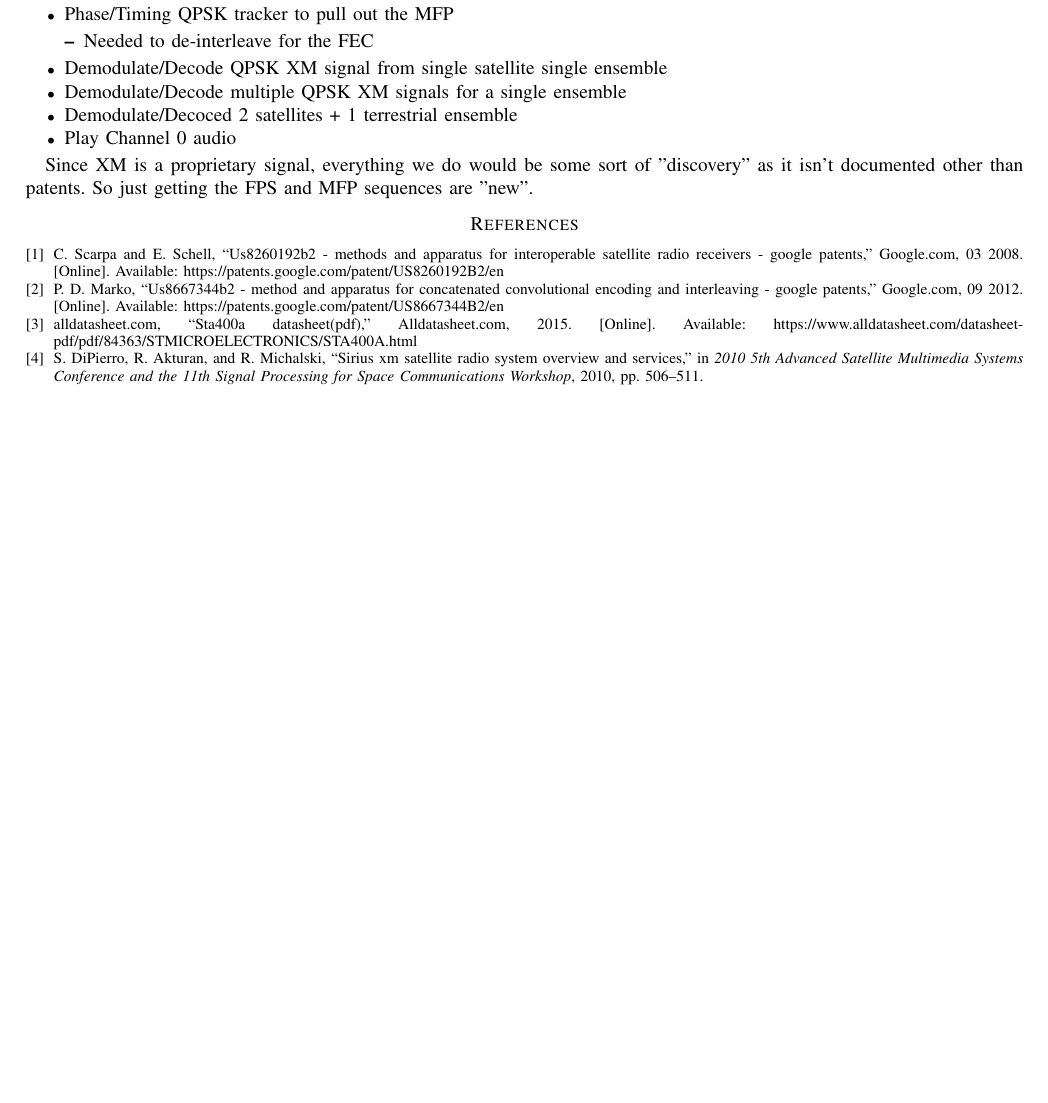
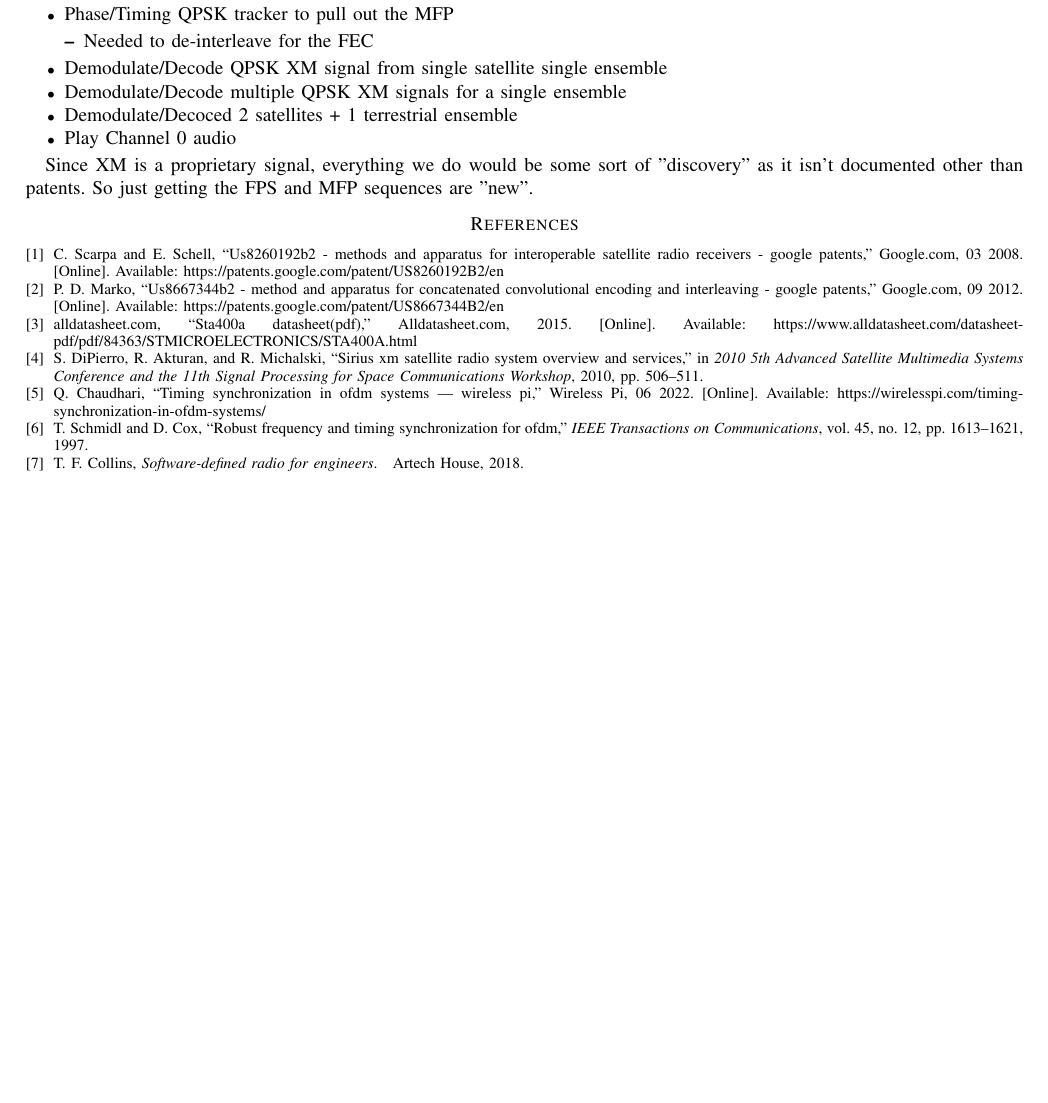
Before and after one commit to osowatzke/ECE_531_Final_Project, a LaTeX paper (latex/project_proposal.tex, which reads latex/sources.bib): part of the page, cut so that both start at the same text, the shorter picture padded with empty space. Compiled offline with pdfLaTeX.

Commit message:
Adding citations

```diff
--- a/latex/project_proposal.tex
+++ b/latex/project_proposal.tex
@@ -39,6 +39,9 @@ Since XM is a proprietary signal, everything we do would be some sort of "discov
 \nocite{marko_2012_us8667344b2}
 \nocite{alldatasheetcom_2015_sta400a}
 \nocite{5586866}
+\nocite{chaudhari_2022_timing}
+\nocite{650240}
+\nocite{collins_2018_softwaredefined}
 \bibliographystyle{IEEEtran}
 \bibliography{sources}{}
 %\bibliographystyle{ieeetr}
--- a/latex/sources.bib
+++ b/latex/sources.bib
@@ -51,3 +51,11 @@
   pages={506-511},
   keywords={Satellites;Satellite broadcasting;Availability;Receivers;Europe;Repeaters;Feeds},
   doi={10.1109/ASMS-SPSC.2010.5586866}}
+
+@misc{chaudhari_2022_timing,
+  author = {Chaudhari, Qasim},
+  month = {06},
+  title = {Timing Synchronization in OFDM Systems | Wireless Pi},
+  url = {https://wirelesspi.com/timing-synchronization-in-ofdm-systems/},
+  urldate = {2025-04-06},
+  year = {2022},
@@ -53,0 +67,5 @@
+  journal={IEEE Transactions on Communications},
+  title={Robust frequency and timing synchronization for OFDM},
+  year={1997},
+  volume={45},
+  number={12},
@@ -54 +80,4 @@
+  year = {2018}
+}
+
 \end{thebibliography}
```
Also changed, not shown: latex/sources.bib (13 more changed lines).
